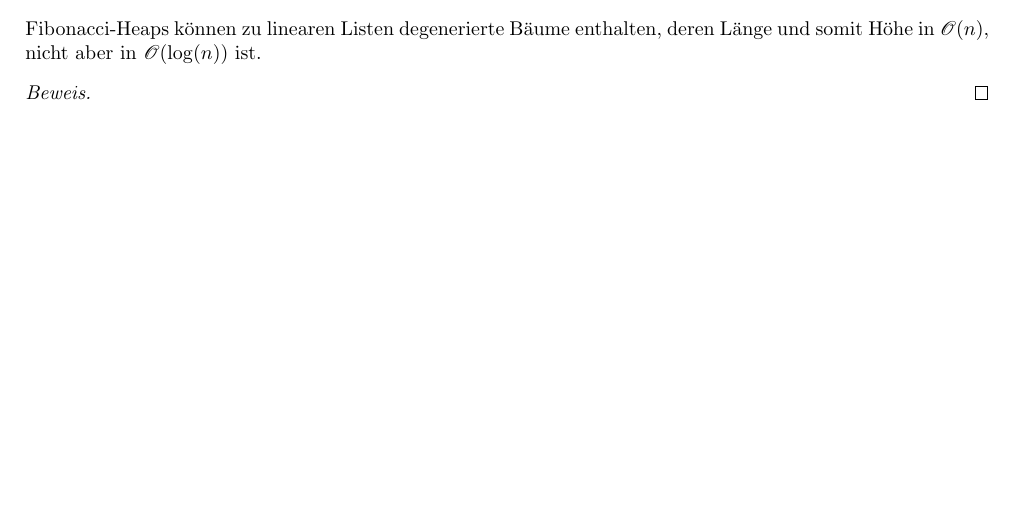
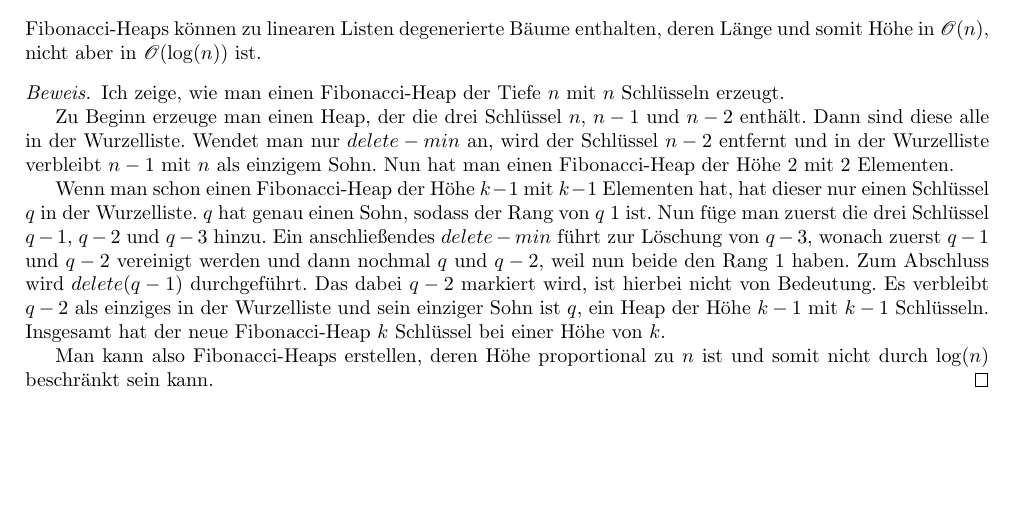
Before and after one commit to CQQL/hhu-cs, a LaTeX problem sheet (Info3/exercises/12.tex): part of the page, cut so that both start at the same text. Compiled offline with pdfLaTeX.

Commit message:
Solve Info3 sheet 12 100%

```diff
--- a/Info3/exercises/12.tex
+++ b/Info3/exercises/12.tex
@@ -15,7 +15,23 @@
 Fibonacci-Heaps können zu linearen Listen degenerierte Bäume enthalten, deren Länge und somit Höhe in $\mathscr{O}(n)$, nicht aber in $\mathscr{O}(\log(n))$ ist.
 
 \begin{proof}
+  Ich zeige, wie man einen Fibonacci-Heap der Tiefe $n$ mit $n$ Schlüsseln erzeugt.
 
+  Zu Beginn erzeuge man einen Heap, der die drei Schlüssel $n$, $n - 1$ und $n - 2$ enthält.
+  Dann sind diese alle in der Wurzelliste.
+  Wendet man nur $delete-min$ an, wird der Schlüssel $n - 2$ entfernt und in der Wurzelliste verbleibt $n - 1$ mit $n$ als einzigem Sohn.
+  Nun hat man einen Fibonacci-Heap der Höhe $2$ mit $2$ Elementen.
+
+  Wenn man schon einen Fibonacci-Heap der Höhe $k - 1$ mit $k - 1$ Elementen hat, hat dieser nur einen Schlüssel $q$ in der Wurzelliste.
+  $q$ hat genau einen Sohn, sodass der Rang von $q$ $1$ ist.
+  Nun füge man zuerst die drei Schlüssel $q - 1$, $q - 2$ und $q - 3$ hinzu.
+  Ein anschließendes $delete-min$ führt zur Löschung von $q - 3$, wonach zuerst $q - 1$ und $q - 2$ vereinigt werden und dann nochmal $q$ und $q - 2$, weil nun beide den Rang $1$ haben.
+  Zum Abschluss wird $delete(q - 1)$ durchgeführt.
+  Das dabei $q - 2$ markiert wird, ist hierbei nicht von Bedeutung.
+  Es verbleibt $q - 2$ als einziges in der Wurzelliste und sein einziger Sohn ist $q$, ein Heap der Höhe $k - 1$ mit $k - 1$ Schlüsseln.
+  Insgesamt hat der neue Fibonacci-Heap $k$ Schlüssel bei einer Höhe von $k$.
+
+  Man kann also Fibonacci-Heaps erstellen, deren Höhe proportional zu $n$ ist und somit nicht durch $\log(n)$ beschränkt sein kann.
 \end{proof}
 
 \end{document}
```
